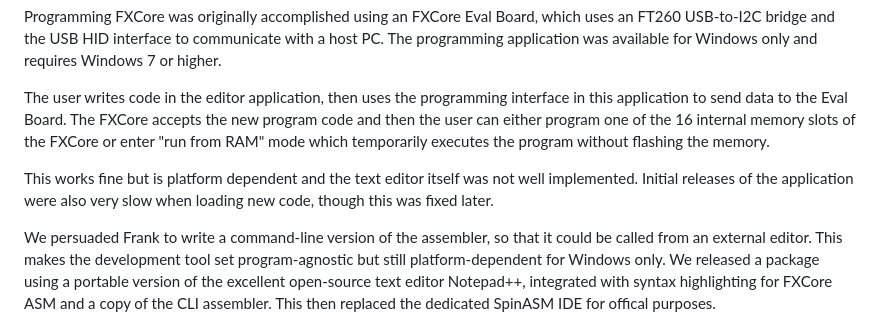
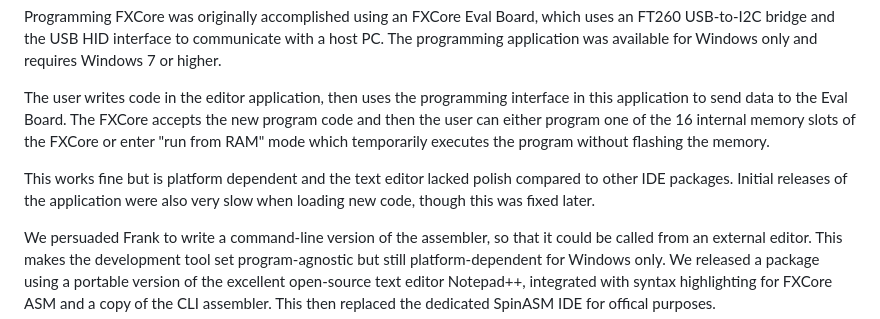
Before and after one commit to DisasterAreaDesigns/Sandbox-FXCore, a Markdown page: README.md, the part around the change. Drawn GitHub-style.

```diff
--- a/README.md
+++ b/README.md
@@ -11,7 +11,7 @@ Programming FXCore was originally accomplished using an FXCore Eval Board, which
 
 The user writes code in the editor application, then uses the programming interface in this application to send data to the Eval Board.  The FXCore accepts the new program code and then the user can either program one of the 16 internal memory slots of the FXCore or enter "run from RAM" mode which temporarily executes the program without flashing the memory.
 
-This works fine but is platform dependent and the text editor itself was not well implemented.  Initial releases of the application were also very slow when loading new code, though this was fixed later.
+This works fine but is platform dependent and the text editor lacked polish compared to other IDE packages.  Initial releases of the application were also very slow when loading new code, though this was fixed later.
 
 We persuaded Frank to write a command-line version of the assembler, so that it could be called from an external editor.  This makes the development tool set program-agnostic but still platform-dependent for Windows only.  We released a package using a portable version of the excellent open-source text editor Notepad++, integrated with syntax highlighting for FXCore ASM and a copy of the CLI assembler.  This then replaced the dedicated SpinASM IDE for offical purposes.
 
```
